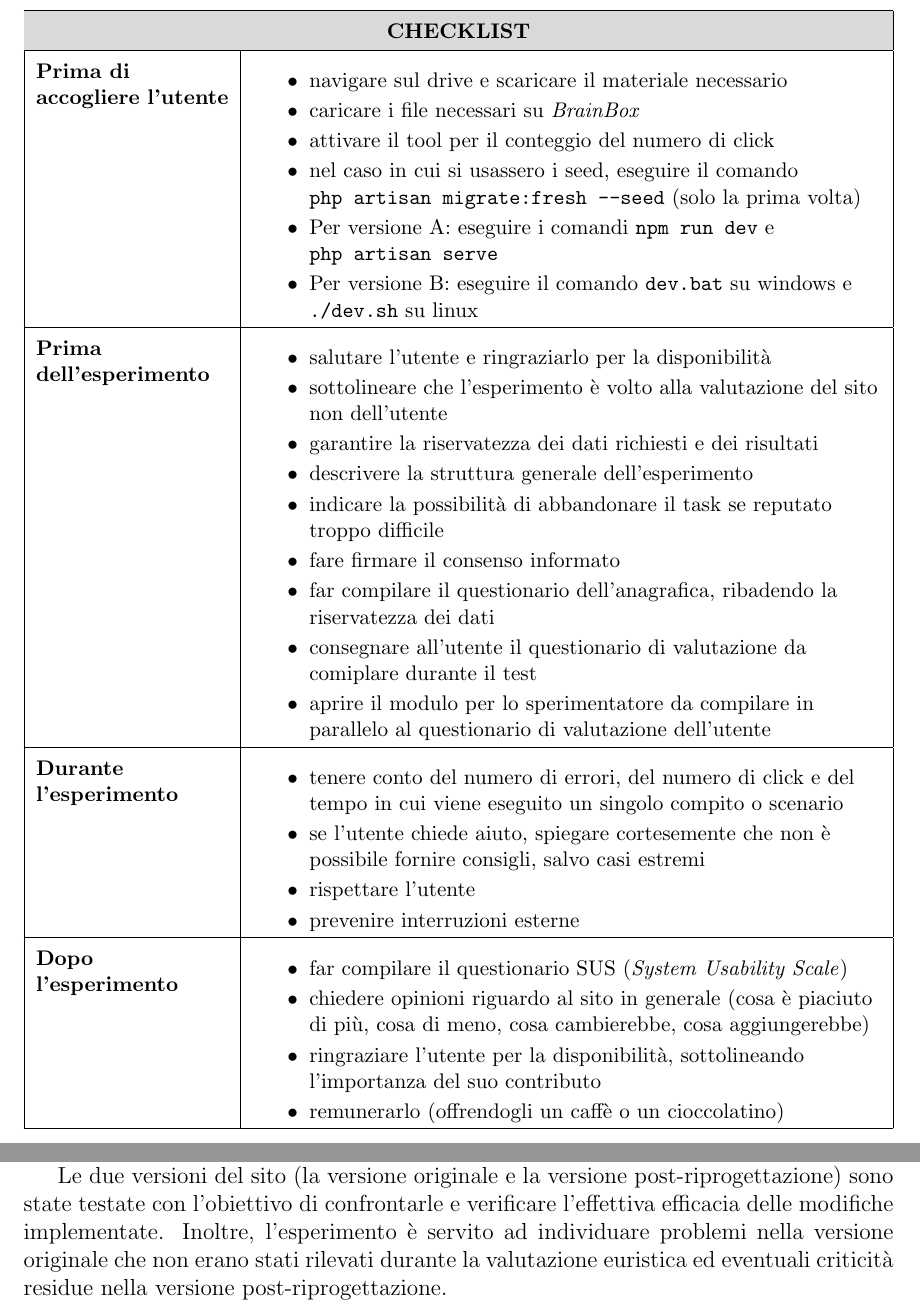
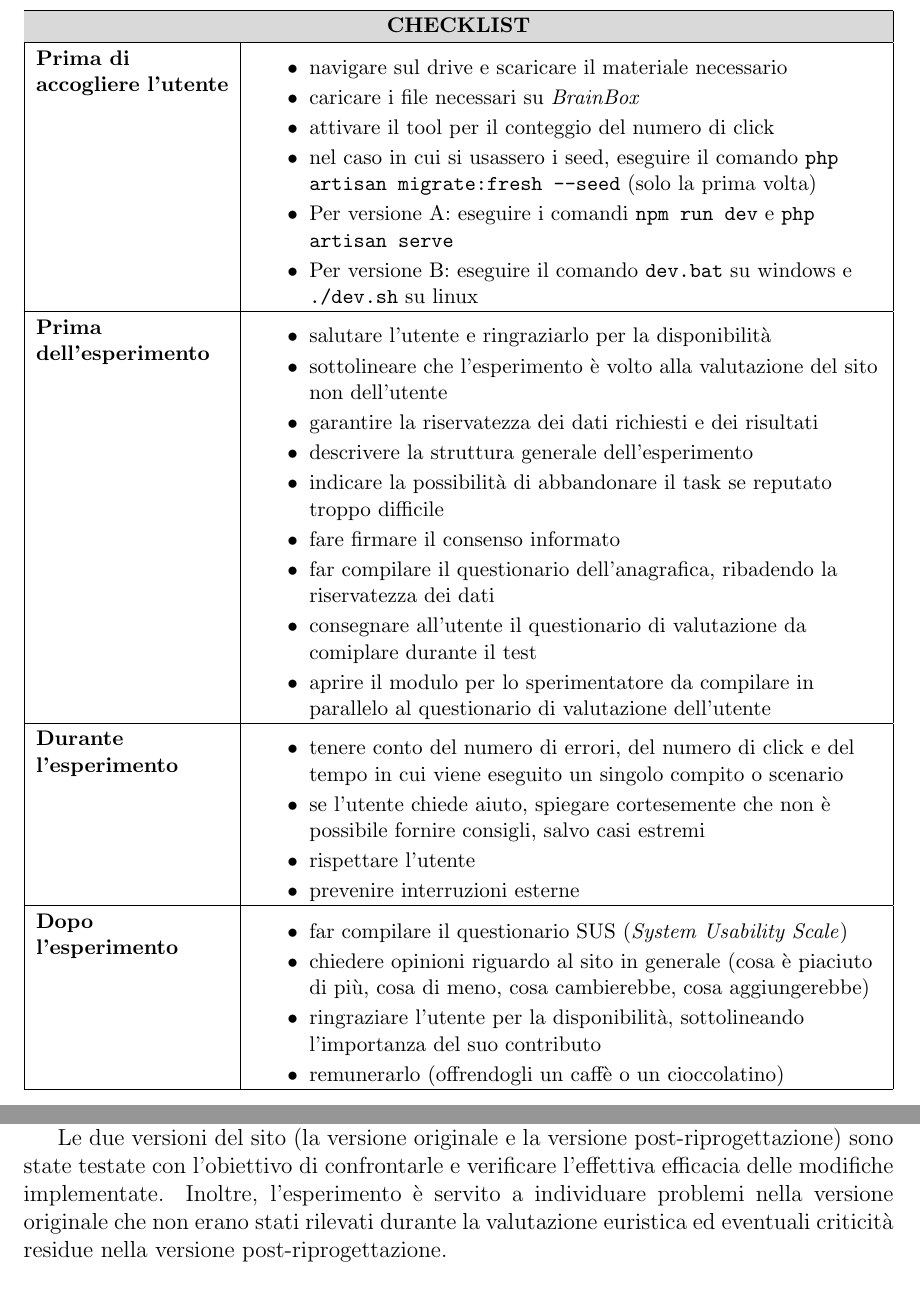
Before and after one commit to legatimatteo/elaborato-HCI, a LaTeX document (main.tex, which reads 06-analisi-dati.tex, esperimento-utenti/documenti-esperimento.tex): two parts of pages 9 and 39 of 73, joined at a grey line, cut so that both start at the same text. Compiled offline with pdfLaTeX.

Commit message:
Corretti riferimenti e warning nel capitolo esperimento utenti
- Sistemati i riferimenti incrociati nel testo del capitolo "esperimento con gli utenti"

- Sostituiti i comandi \verb con \texttt nella tabella per risolvere il warning di tabularx

- Ottimizzate le spaziature della Checklist (arraystretch e itemize) per correggere l'errore di Overfull \vbox

```diff
--- a/06-analisi-dati.tex
+++ b/06-analisi-dati.tex
@@ -2,7 +2,7 @@
 
 In questo capitolo vengono presentati i risultati ottenuti mediante l'analisi dei dati (quantitativi e qualitativi) raccolti durante gli esperimenti con gli utenti.
 
-Le due versioni del sito (la versione originale e la versione post-riprogettazione) sono state testate con l'obiettivo di confrontarle e verificare l'effettiva efficacia delle modifiche implementate. Inoltre, l'esperimento è servito ad individuare problemi nella versione originale che non erano stati rilevati durante la valutazione euristica ed eventuali criticità residue nella versione post-riprogettazione.
+Le due versioni del sito (la versione originale e la versione post-riprogettazione) sono state testate con l'obiettivo di confrontarle e verificare l'effettiva efficacia delle modifiche implementate. Inoltre, l'esperimento è servito a individuare problemi nella versione originale che non erano stati rilevati durante la valutazione euristica ed eventuali criticità residue nella versione post-riprogettazione.
 
 Come specificato nel capitolo precedente, per l'esecuzione dell'esperimento è stato scelto l'approccio \textit{within-subjects} (a misure ripetute), in cui ogni utente ha testato entrambe le versioni del sistema. Al fine di selezionare un campione di utenti quanto più diversificato e rappresentativo possibile, ciascuno dei tre sperimentatori ha provveduto alla selezione di cinque partecipanti, per un totale di 15 utenti complessivamente coinvolti nella sperimentazione.
 
--- a/esperimento-utenti/documenti-esperimento.tex
+++ b/esperimento-utenti/documenti-esperimento.tex
@@ -26,9 +26,9 @@ Per assicurarsi che ogni sessione di test si svolgesse in modo uniforme, è stat
         \item navigare sul drive e scaricare il materiale necessario
         \item caricare i file necessari su \textit{BrainBox}
         \item attivare il tool per il conteggio del numero di click
-        \item nel caso in cui si usassero i seed, eseguire il comando \verb|php artisan migrate:fresh --seed| (solo la prima volta)
-        \item Per versione A: eseguire i comandi \verb|npm run dev| e \verb|php artisan serve|
-        \item Per versione B: eseguire il comando \verb|dev.bat| su windows e \verb|./dev.sh| su linux
+        \item nel caso in cui si usassero i seed, eseguire il comando \texttt{php artisan migrate:fresh --seed} (solo la prima volta)
+        \item Per versione A: eseguire i comandi \texttt{npm run dev} e \texttt{php artisan serve}
+        \item Per versione B: eseguire il comando \texttt{dev.bat} su windows e \texttt{./dev.sh} su linux
     \end{itemize}
     \vspace{-6pt} \\
     \hline
```
Also changed, not shown: analisi-dati/questionario-sus.tex (+2 -0 lines), 06-analisi-dati.tex (2 more changed lines), esperimento-utenti/documenti-esperimento.tex (7 more changed lines).
